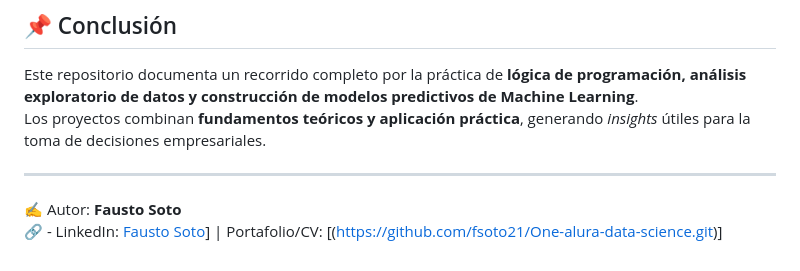
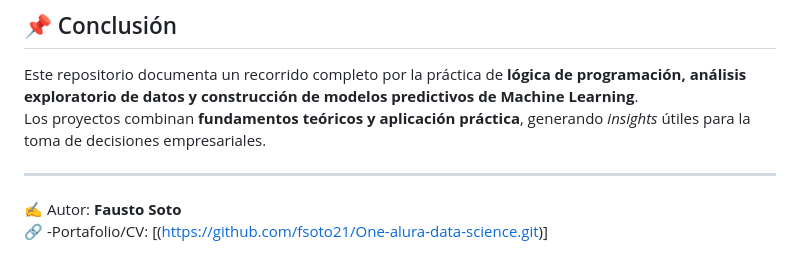
Before and after one commit to fsoto21/One-alura-data-science, a Markdown page: README.md, the part around the change. Rendered like a GitHub page.

```diff
--- a/README.md
+++ b/README.md
@@ -124,4 +124,4 @@ Los proyectos combinan **fundamentos teóricos y aplicación práctica**, genera
 ---
 
 ✍️ Autor: **Fausto Soto**
-🔗 - LinkedIn: [Fausto Soto](https://www.linkedin.com/in/fausto-soto/)] | Portafolio/CV: [(https://github.com/fsoto21/One-alura-data-science.git)]
+🔗 -Portafolio/CV: [(https://github.com/fsoto21/One-alura-data-science.git)]
```
